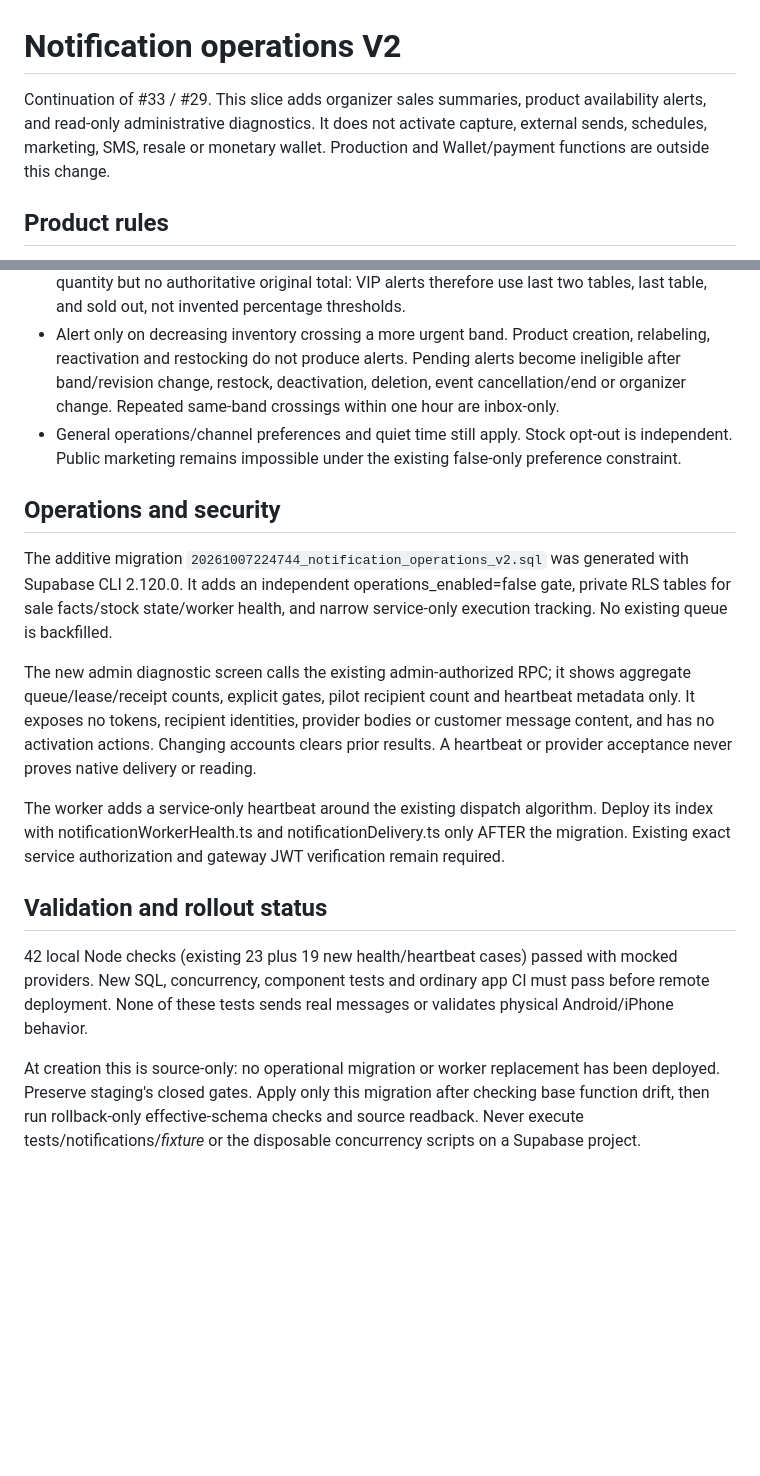
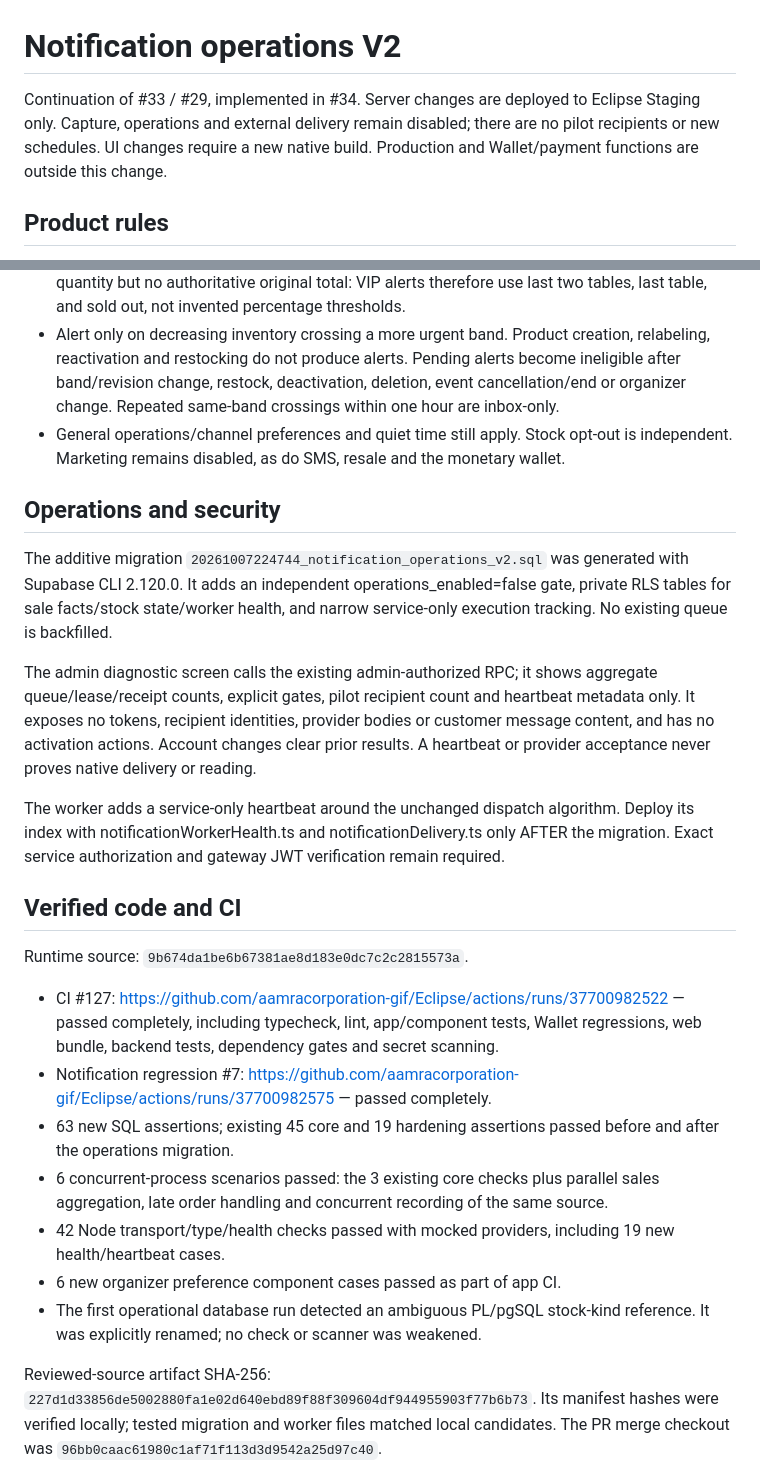
Before and after one commit to aamracorporation-gif/Eclipse, a Markdown page: docs/NOTIFICATIONS_OPERATIONS_V2.md, 2 parts joined by grey strips. Drawn GitHub-style; blank space fills up the shorter version.

Commit message:
docs: record notification operations CI and closed-gate staging verification

```diff
--- a/docs/NOTIFICATIONS_OPERATIONS_V2.md
+++ b/docs/NOTIFICATIONS_OPERATIONS_V2.md
@@ -1,6 +1,6 @@
 # Notification operations V2
 
-Continuation of #33 / #29. This slice adds organizer sales summaries, product availability alerts, and read-only administrative diagnostics. It does not activate capture, external sends, schedules, marketing, SMS, resale or monetary wallet. Production and Wallet/payment functions are outside this change.
+Continuation of #33 / #29, implemented in #34. Server changes are deployed to Eclipse Staging only. Capture, operations and external delivery remain disabled; there are no pilot recipients or new schedules. UI changes require a new native build. Production and Wallet/payment functions are outside this change.
 
 ## Product rules
 - Group sales into fixed 15-minute UTC windows by organizer/event. User preferences offer grouped, immediate, or history-only. VIP immediate override defaults false. Free invitations and box-office units remain grouped even in immediate mode.
@@ -9,17 +9,24 @@ Continuation of #33 / #29. This slice adds organizer sales summaries, product av
 - Each batch records its exact membership under a transaction lock. Concurrent workers cannot count the same fact twice; late commits to the same window create a supplemental digest rather than disappear. Maximum 500 facts per batch / 50 groups per scheduler tick. These bounds may split a very busy window; this is not a financial reporting ledger.
 - Admissions alert at 20%, 5%, and sold out. The effective VIP schema has current available quantity but no authoritative original total: VIP alerts therefore use last two tables, last table, and sold out, not invented percentage thresholds.
 - Alert only on decreasing inventory crossing a more urgent band. Product creation, relabeling, reactivation and restocking do not produce alerts. Pending alerts become ineligible after band/revision change, restock, deactivation, deletion, event cancellation/end or organizer change. Repeated same-band crossings within one hour are inbox-only.
-- General operations/channel preferences and quiet time still apply. Stock opt-out is independent. Public marketing remains impossible under the existing false-only preference constraint.
+- General operations/channel preferences and quiet time still apply. Stock opt-out is independent. Marketing remains disabled, as do SMS, resale and the monetary wallet.
 
 ## Operations and security
 The additive migration `20261007224744_notification_operations_v2.sql` was generated with Supabase CLI 2.120.0. It adds an independent operations_enabled=false gate, private RLS tables for sale facts/stock state/worker health, and narrow service-only execution tracking. No existing queue is backfilled.
 
-The new admin diagnostic screen calls the existing admin-authorized RPC; it shows aggregate queue/lease/receipt counts, explicit gates, pilot recipient count and heartbeat metadata only. It exposes no tokens, recipient identities, provider bodies or customer message content, and has no activation actions. Changing accounts clears prior results. A heartbeat or provider acceptance never proves native delivery or reading.
+The admin diagnostic screen calls the existing admin-authorized RPC; it shows aggregate queue/lease/receipt counts, explicit gates, pilot recipient count and heartbeat metadata only. It exposes no tokens, recipient identities, provider bodies or customer message content, and has no activation actions. Account changes clear prior results. A heartbeat or provider acceptance never proves native delivery or reading.
 
-The worker adds a service-only heartbeat around the existing dispatch algorithm. Deploy its index with notificationWorkerHealth.ts and notificationDelivery.ts only AFTER the migration. Existing exact service authorization and gateway JWT verification remain required.
+The worker adds a service-only heartbeat around the unchanged dispatch algorithm. Deploy its index with notificationWorkerHealth.ts and notificationDelivery.ts only AFTER the migration. Exact service authorization and gateway JWT verification remain required.
 
-## Validation and rollout status
-42 local Node checks (existing 23 plus 19 new health/heartbeat cases) passed with mocked providers. New SQL, concurrency, component tests and ordinary app CI must pass before remote deployment. None of these tests sends real messages or validates physical Android/iPhone behavior.
+## Verified code and CI
+Runtime source: `9b674da1be6b67381ae8d183e0dc7c2c2815573a`.
+- CI #127: https://github.com/aamracorporation-gif/Eclipse/actions/runs/37700982522 — passed completely, including typecheck, lint, app/component tests, Wallet regressions, web bundle, backend tests, dependency gates and secret scanning.
+- Notification regression #7: https://github.com/aamracorporation-gif/Eclipse/actions/runs/37700982575 — passed completely.
+- 63 new SQL assertions; existing 45 core and 19 hardening assertions passed before and after the operations migration.
+- 6 concurrent-process scenarios passed: the 3 existing core checks plus parallel sales aggregation, late order handling and concurrent recording of the same source.
+- 42 Node transport/type/health checks passed with mocked providers, including 19 new health/heartbeat cases.
+- 6 new organizer preference component cases passed as part of app CI.
+- The first operational database run detected an ambiguous PL/pgSQL stock-kind reference. It was explicitly renamed; no check or scanner was weakened.
 
-At creation this is source-only: no operational migration or worker replacement has been deployed. Preserve staging's closed gates. Apply only this migration after checking base function drift, then run rollback-only effective-schema checks and source readback. Never execute tests/notifications/*fixture* or the disposable concurrency scripts on a Supabase project.
+Reviewed-source artifact SHA-256: `227d1d33856de5002880fa1e02d640ebd89f88f309604df944955903f77b6b73`. Its manifest hashes were verified locally; tested migration and worker files matched local candidates. The PR merge checkout was `96bb0caac61980c1af71f113d3d9542a25d97c40`.
 
```
Also changed, not shown: other parts of docs/NOTIFICATIONS_OPERATIONS_V2.md (+15 -1 lines).
